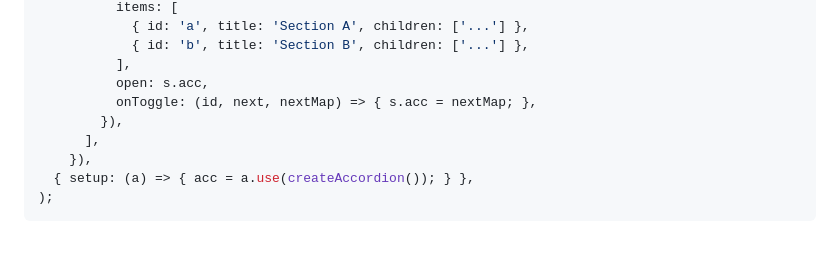
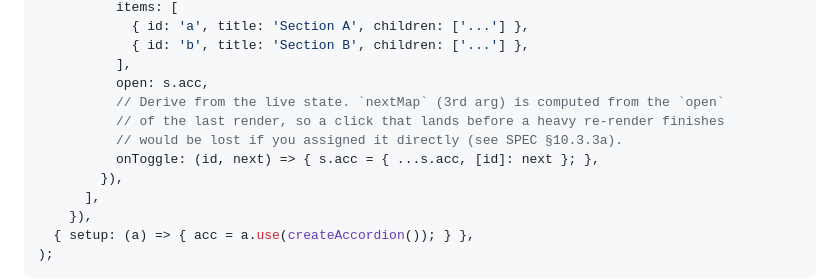
Before and after one commit to miyoshi-tec/RicDOM, a Markdown page: docs/TUTORIAL.md, the part around the change. GitHub-like rendering; blank space fills up the shorter version.

```diff
--- a/docs/TUTORIAL.md
+++ b/docs/TUTORIAL.md
@@ -329,7 +329,10 @@ const app = createApp(
             { id: 'b', title: 'Section B', children: ['...'] },
           ],
           open: s.acc,
-          onToggle: (id, next, nextMap) => { s.acc = nextMap; },
+          // Derive from the live state. `nextMap` (3rd arg) is computed from the `open`
+          // of the last render, so a click that lands before a heavy re-render finishes
+          // would be lost if you assigned it directly (see SPEC §10.3.3a).
+          onToggle: (id, next) => { s.acc = { ...s.acc, [id]: next }; },
         }),
       ],
     }),
```
Also changed, not shown: docs/DESIGN.ja.md (+2 -0 lines), docs/SPEC.md (+9 -0 lines).
